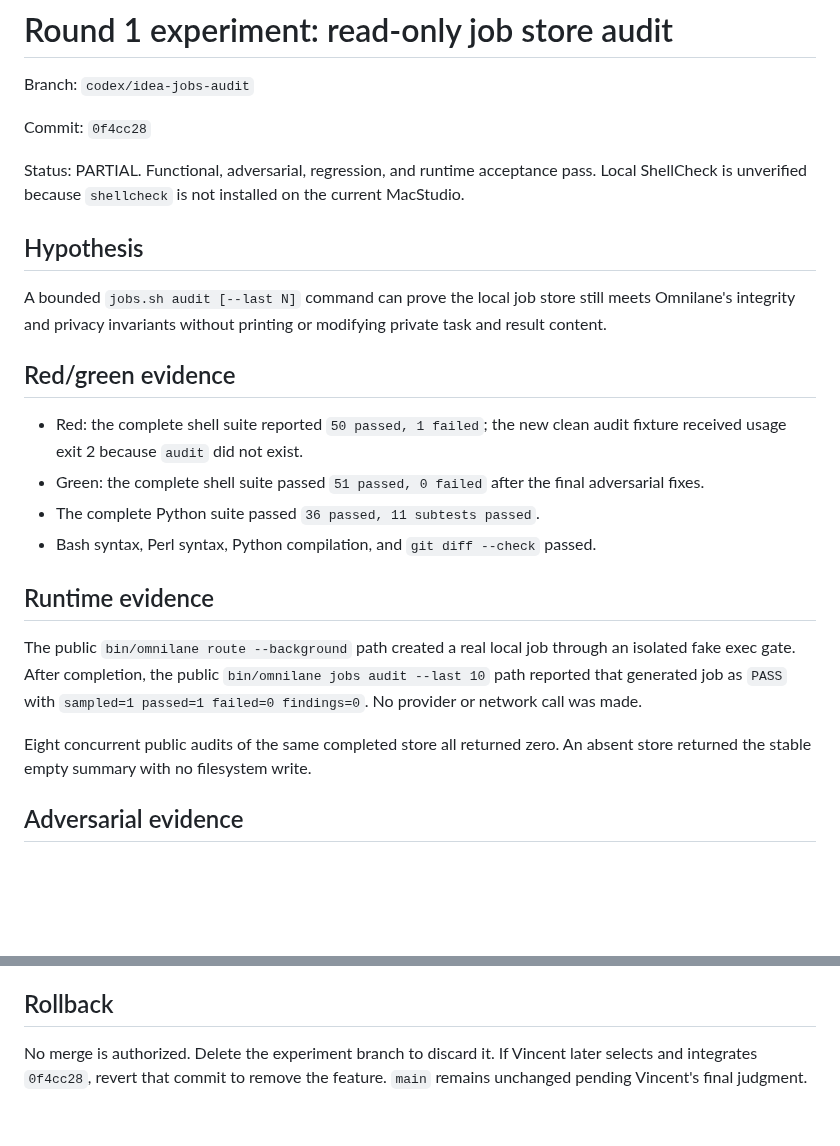
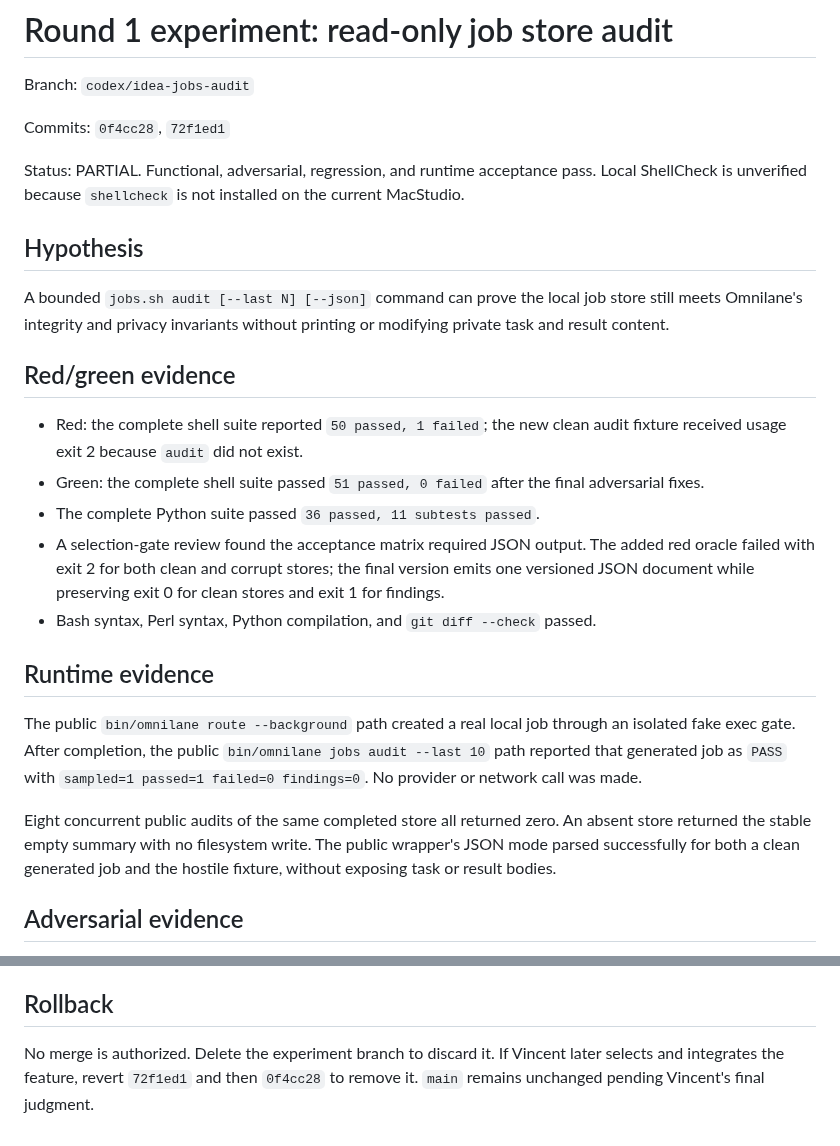
Before and after one commit to Seraphim0916/omnilane, a Markdown page: docs/experiments/round-1-jobs-audit.md, 2 parts joined by grey strips. GitHub-like rendering; blank space fills up the shorter version.

Commit message:
docs: add job audit JSON evidence

```diff
--- a/docs/experiments/round-1-jobs-audit.md
+++ b/docs/experiments/round-1-jobs-audit.md
@@ -2,7 +2,7 @@
 
 Branch: `codex/idea-jobs-audit`
 
-Commit: `0f4cc28`
+Commits: `0f4cc28`, `72f1ed1`
 
 Status: PARTIAL. Functional, adversarial, regression, and runtime acceptance
 pass. Local ShellCheck is unverified because `shellcheck` is not installed on
@@ -10,7 +10,7 @@ the current MacStudio.
 
 ## Hypothesis
 
-A bounded `jobs.sh audit [--last N]` command can prove the local job store still
+A bounded `jobs.sh audit [--last N] [--json]` command can prove the local job store still
 meets Omnilane's integrity and privacy invariants without printing or modifying
 private task and result content.
 
@@ -21,6 +21,10 @@ private task and result content.
 - Green: the complete shell suite passed `51 passed, 0 failed` after the final
   adversarial fixes.
 - The complete Python suite passed `36 passed, 11 subtests passed`.
+- A selection-gate review found the acceptance matrix required JSON output.
+  The added red oracle failed with exit 2 for both clean and corrupt stores;
+  the final version emits one versioned JSON document while preserving exit 0
+  for clean stores and exit 1 for findings.
 - Bash syntax, Perl syntax, Python compilation, and `git diff --check` passed.
 
 ## Runtime evidence
@@ -33,6 +37,8 @@ made.
 
 Eight concurrent public audits of the same completed store all returned zero.
 An absent store returned the stable empty summary with no filesystem write.
+The public wrapper's JSON mode parsed successfully for both a clean generated
+job and the hostile fixture, without exposing task or result bodies.
 
 ## Adversarial evidence
 
@@ -71,5 +77,5 @@ It adds no lock, cleanup path, provider call, or job artifact.
 ## Rollback
 
 No merge is authorized. Delete the experiment branch to discard it. If Vincent
-later selects and integrates `0f4cc28`, revert that commit to remove the
-feature. `main` remains unchanged pending Vincent's final judgment.
+later selects and integrates the feature, revert `72f1ed1` and then `0f4cc28`
+to remove it. `main` remains unchanged pending Vincent's final judgment.
```
